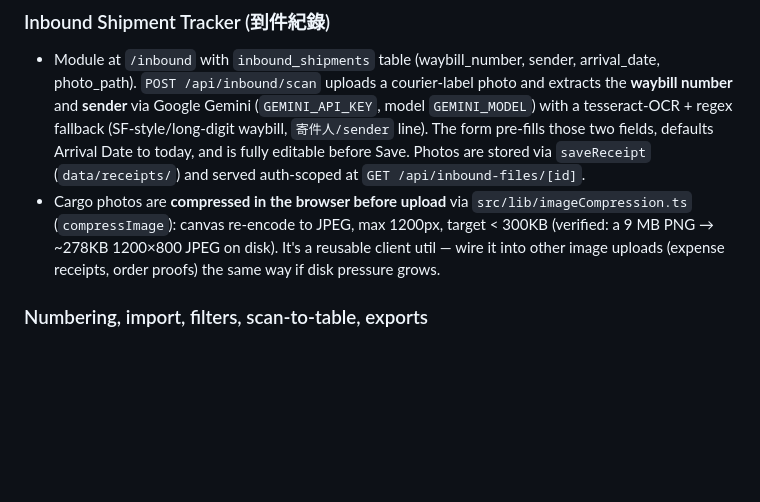
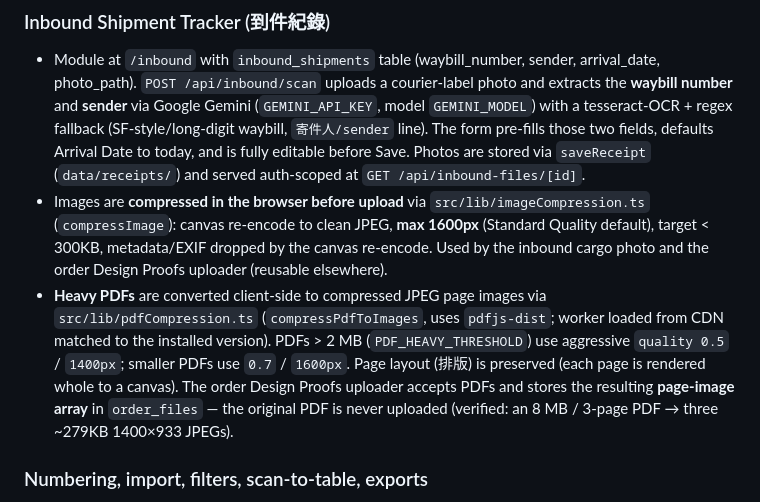
Before and after one commit to honssa-create/invoicegenerator, a Markdown page: AGENTS.md, the part around the change. Drawn GitHub-style; blank space fills up the shorter version.

Commit message:
Document 1600px image rule and heavy-PDF compression
Co-authored-by: honour.vanessa <honour.vanessa@gmail.com>

```diff
--- a/AGENTS.md
+++ b/AGENTS.md
@@ -30,7 +30,8 @@ InvoiceFlow is a single **Next.js 14 (App Router)** app backed by a local **SQLi
 
 ### Inbound Shipment Tracker (到件紀錄)
 - Module at `/inbound` with `inbound_shipments` table (waybill_number, sender, arrival_date, photo_path). `POST /api/inbound/scan` uploads a courier-label photo and extracts the **waybill number** and **sender** via Google Gemini (`GEMINI_API_KEY`, model `GEMINI_MODEL`) with a tesseract-OCR + regex fallback (SF-style/long-digit waybill, `寄件人/sender` line). The form pre-fills those two fields, defaults Arrival Date to today, and is fully editable before Save. Photos are stored via `saveReceipt` (`data/receipts/`) and served auth-scoped at `GET /api/inbound-files/[id]`.
-- Cargo photos are **compressed in the browser before upload** via `src/lib/imageCompression.ts` (`compressImage`): canvas re-encode to JPEG, max 1200px, target < 300KB (verified: a 9 MB PNG → ~278KB 1200×800 JPEG on disk). It's a reusable client util — wire it into other image uploads (expense receipts, order proofs) the same way if disk pressure grows.
+- Images are **compressed in the browser before upload** via `src/lib/imageCompression.ts` (`compressImage`): canvas re-encode to clean JPEG, **max 1600px** (Standard Quality default), target < 300KB, metadata/EXIF dropped by the canvas re-encode. Used by the inbound cargo photo and the order Design Proofs uploader (reusable elsewhere).
+- **Heavy PDFs** are converted client-side to compressed JPEG page images via `src/lib/pdfCompression.ts` (`compressPdfToImages`, uses `pdfjs-dist`; worker loaded from CDN matched to the installed version). PDFs > 2 MB (`PDF_HEAVY_THRESHOLD`) use aggressive `quality 0.5` / `1400px`; smaller PDFs use `0.7` / `1600px`. Page layout (排版) is preserved (each page is rendered whole to a canvas). The order Design Proofs uploader accepts PDFs and stores the resulting **page-image array** in `order_files` — the original PDF is never uploaded (verified: an 8 MB / 3-page PDF → three ~279KB 1400×933 JPEGs).
 
 ### Numbering, import, filters, scan-to-table, exports
 - Receipt numbers use **EXP-YYYYMM-XXX**, where YYYYMM is derived from the expense date (`paid_date`), not the upload date, and XXX is a per-month serial. `generateReceiptNumber(userId, expenseDate)` (`src/lib/expense-server.ts`) uses `MAX(serial)+1` for that month so delayed/backfilled entries slot into their real month. `src/lib/db.ts` renumbers any legacy/blank IDs into this format on boot and creates a UNIQUE index on `(user_id, receipt_no)` (guarded so boot never crashes).
```
